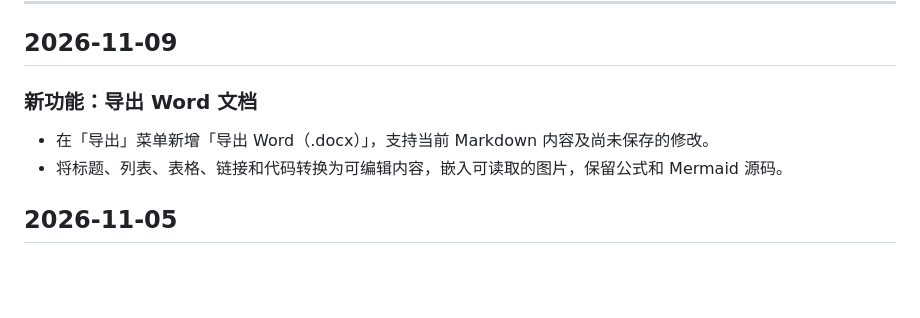
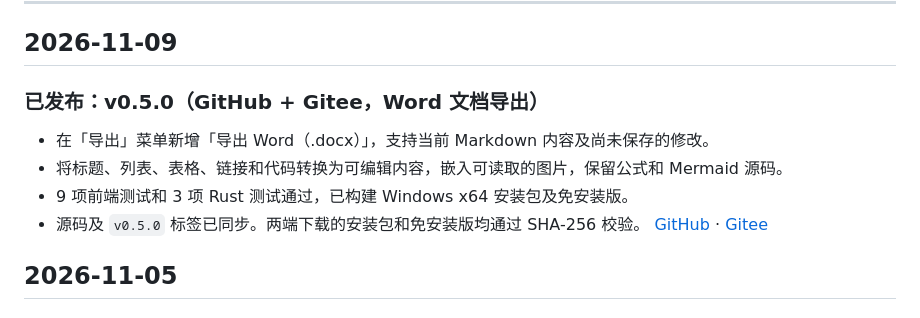
Before and after one commit to caoqianming/dotdown, a Markdown page: process.md, the part around the change. Drawn GitHub-style; blank space fills up the shorter version.

Commit message:
docs: 记录 v0.5.0 双平台发布

```diff
--- a/process.md
+++ b/process.md
@@ -16,10 +16,13 @@
 
 ## 2026-11-09
 
-### 新功能：导出 Word 文档
+### 已发布：v0.5.0（GitHub + Gitee，Word 文档导出）
 
 - 在「导出」菜单新增「导出 Word（.docx）」，支持当前 Markdown 内容及尚未保存的修改。
 - 将标题、列表、表格、链接和代码转换为可编辑内容，嵌入可读取的图片，保留公式和 Mermaid 源码。
+- 9 项前端测试和 3 项 Rust 测试通过，已构建 Windows x64 安装包及免安装版。
+- 源码及 `v0.5.0` 标签已同步。两端下载的安装包和免安装版均通过 SHA-256 校验。
+  [GitHub](https://github.com/caoqianming/dotdown/releases/tag/v0.5.0) · [Gitee](https://gitee.com/caoqianming/dotdown/releases/tag/v0.5.0)
 
 ## 2026-11-05
 
```
